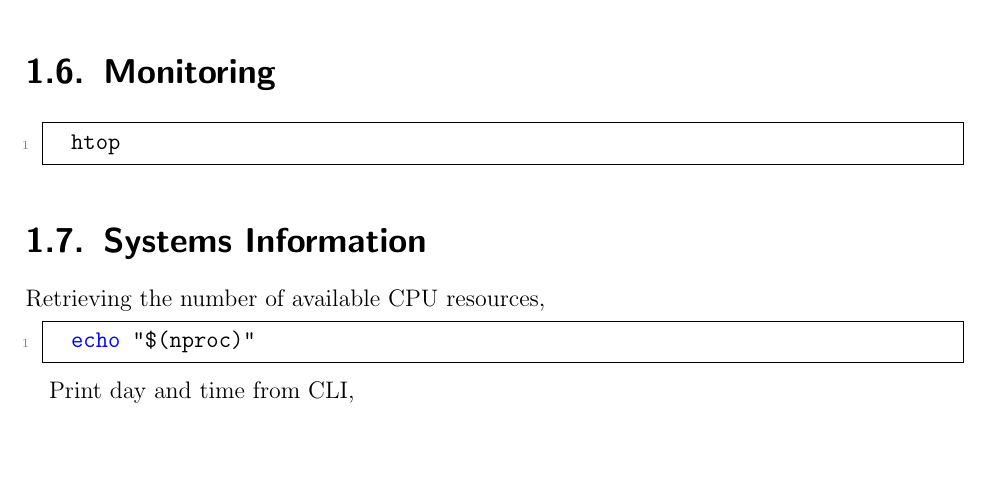
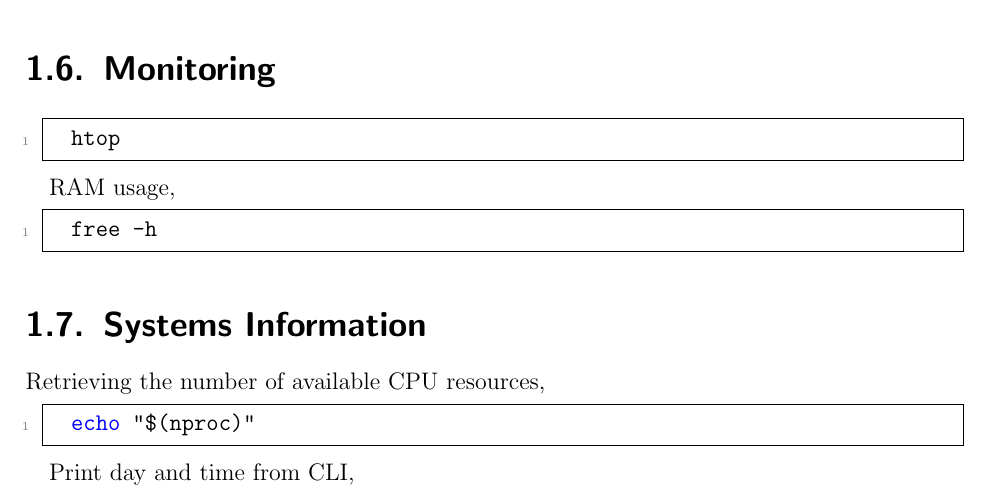
Before and after one commit to ImahnShekhzadeh/infra, a LaTeX book (infra.tex): part of page 7 of 52, cut so that both start at the same text, the shorter picture padded with empty space. Compiled offline with pdfLaTeX.

Commit message:
add command for RAM usage

```diff
--- a/infra.tex
+++ b/infra.tex
@@ -215,6 +215,12 @@
 
 	\begin{lstlisting}[style=mystylebash, label=alg:htop, xleftmargin=\parindent]
 		htop
+	\end{lstlisting}
+
+	RAM usage,
+
+	\begin{lstlisting}[style=mystylebash, label=alg:free, xleftmargin=\parindent]
+		free -h
 	\end{lstlisting}
 
 	\section{Systems Information}
```
Also changed, not shown: infra.pdf.
